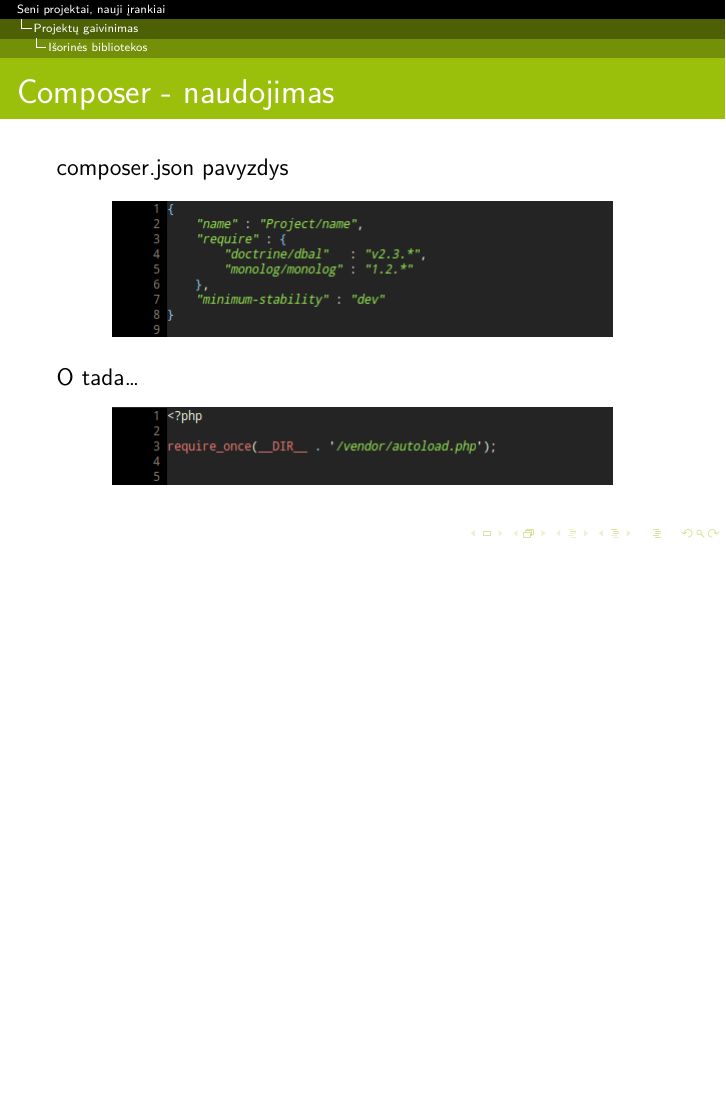
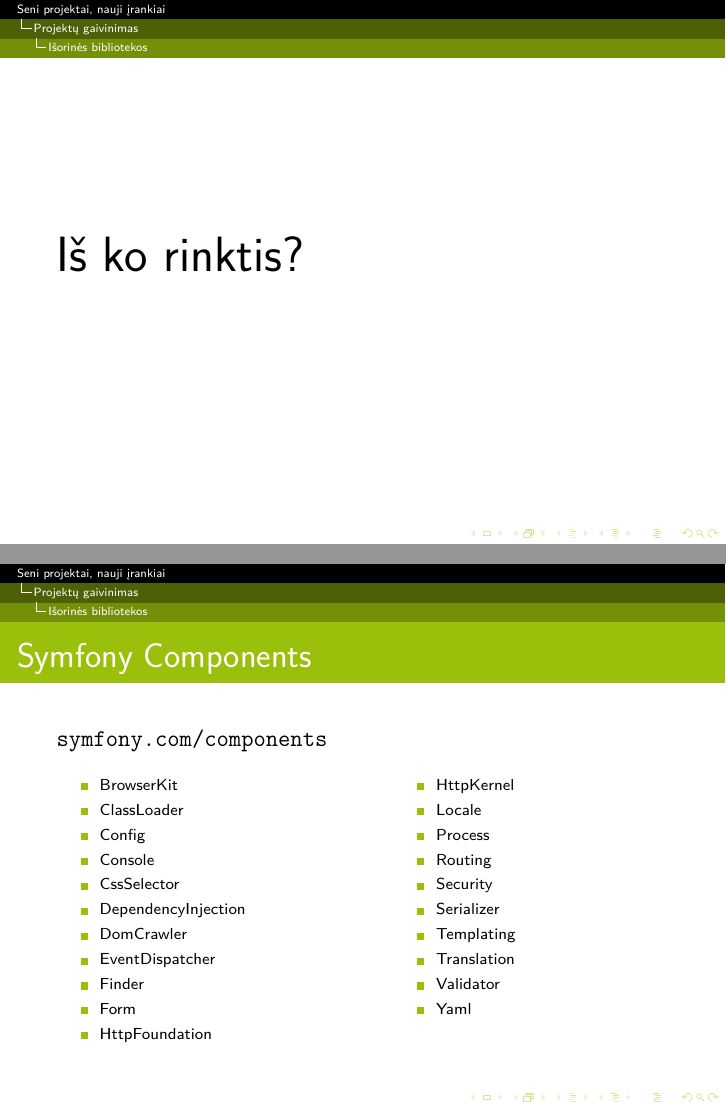
Before and after one commit to Pawka/keynotes, LaTeX slides (keynote.tex): page 24 of 24 before the commit and pages 25 and 26 of 27 after it, the two joined at a grey line, the shorter picture padded with empty space. Compiled offline with pdfLaTeX.

Commit message:
Components.

```diff
--- a/keynote.tex
+++ b/keynote.tex
@@ -193,2 +194,44 @@
 
 
+\begin{frame}[fragile]
+
+    {\Huge Iš ko rinktis?}
+\end{frame}
+
+\begin{frame}
+    \frametitle{Symfony Components}
+    \url{symfony.com/components}
+    {\scriptsize
+        \begin{columns}[t]
+            \begin{column}{5cm}
+                \begin{itemize}
+                    \item BrowserKit
+                    \item ClassLoader
+                    \item Config
+                    \item Console
+                    \item CssSelector
+                    \item DependencyInjection
+                    \item DomCrawler
+                    \item EventDispatcher
+                    \item Finder
+                    \item Form
+                    \item HttpFoundation
+                \end{itemize}
+            \end{column}
+            \begin{column}{5cm}
+                \begin{itemize}
+                    \item HttpKernel
+                    \item Locale
+                    \item Process
+                    \item Routing
+                    \item Security
+                    \item Serializer
+                    \item Templating
+                    \item Translation
+                    \item Validator
+                    \item Yaml
+                \end{itemize}
+            \end{column}
+        \end{columns}
+    }
+\end{frame}
```
Also changed, not shown: keynote.tex (6 more changed lines).
